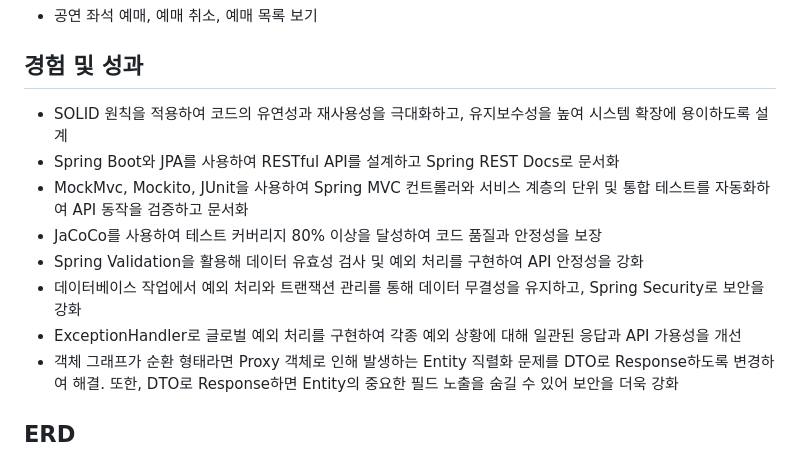
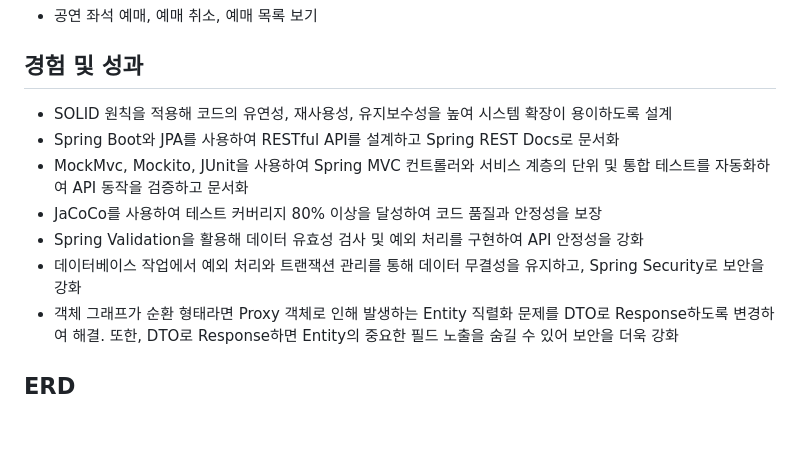
Before and after one commit to f-lab-edu/ticketing-practice, a Markdown page: README.md, the part around the change. GitHub-like rendering; blank space fills up the shorter version.

```diff
--- a/README.md
+++ b/README.md
@@ -11,13 +11,12 @@
 - 공연 좌석 예매, 예매 취소, 예매 목록 보기
 
 ## 경험 및 성과
-- SOLID 원칙을 적용하여 코드의 유연성과 재사용성을 극대화하고, 유지보수성을 높여 시스템 확장에 용이하도록 설계
+- SOLID 원칙을 적용해 코드의 유연성, 재사용성, 유지보수성을 높여 시스템 확장이 용이하도록 설계
 - Spring Boot와 JPA를 사용하여 RESTful API를 설계하고 Spring REST Docs로 문서화
 - MockMvc, Mockito, JUnit을 사용하여 Spring MVC 컨트롤러와 서비스 계층의 단위 및 통합 테스트를 자동화하여 API 동작을 검증하고 문서화
 - JaCoCo를 사용하여 테스트 커버리지 80% 이상을 달성하여 코드 품질과 안정성을 보장
 - Spring Validation을 활용해 데이터 유효성 검사 및 예외 처리를 구현하여 API 안정성을 강화
 - 데이터베이스 작업에서 예외 처리와 트랜잭션 관리를 통해 데이터 무결성을 유지하고, Spring Security로 보안을 강화
-- ExceptionHandler로 글로벌 예외 처리를 구현하여 각종 예외 상황에 대해 일관된 응답과 API 가용성을 개선
 - 객체 그래프가 순환 형태라면 Proxy 객체로 인해 발생하는 Entity 직렬화 문제를 DTO로 Response하도록 변경하여 해결. 또한, DTO로 Response하면 Entity의 중요한 필드 노출을 숨길 수 있어 보안을 더욱 강화
 
 ## ERD
```
